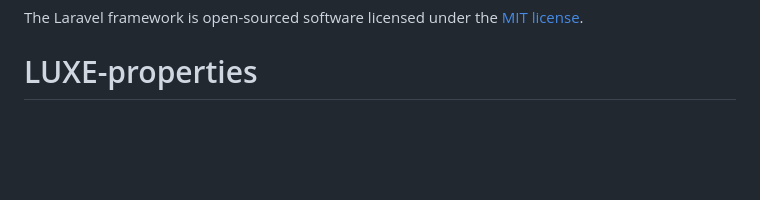
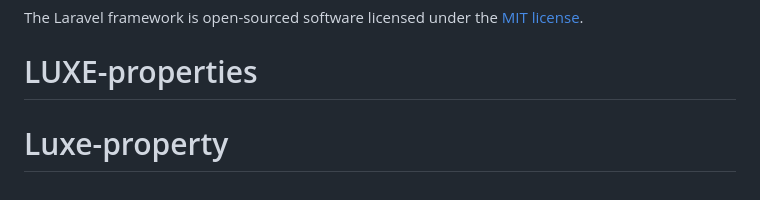
Before and after one commit to SelinaBianca/LUXE-properties, a Markdown page: README.md, the part around the change. Rendered like a GitHub page; blank space fills up the shorter version.

```diff
--- a/README.md
+++ b/README.md
@@ -65,3 +65,4 @@ If you discover a security vulnerability within Laravel, please send an e-mail t
 
 The Laravel framework is open-sourced software licensed under the [MIT license](https://opensource.org/licenses/MIT).
 # LUXE-properties
+# Luxe-property
```
